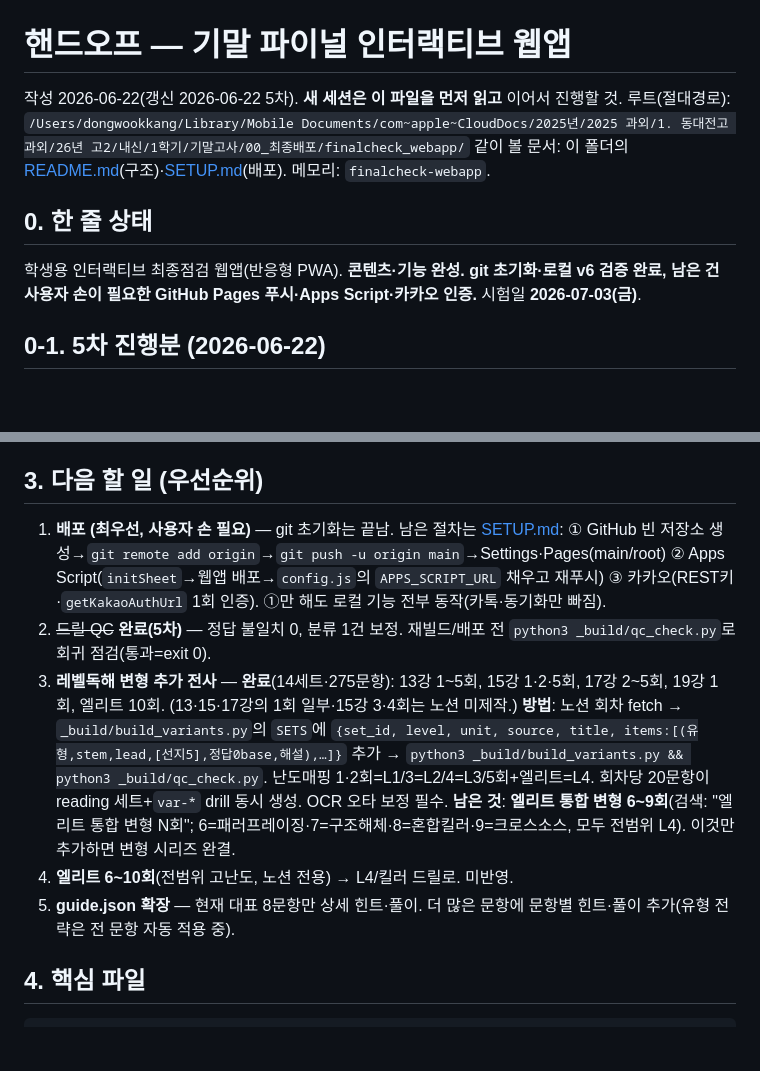
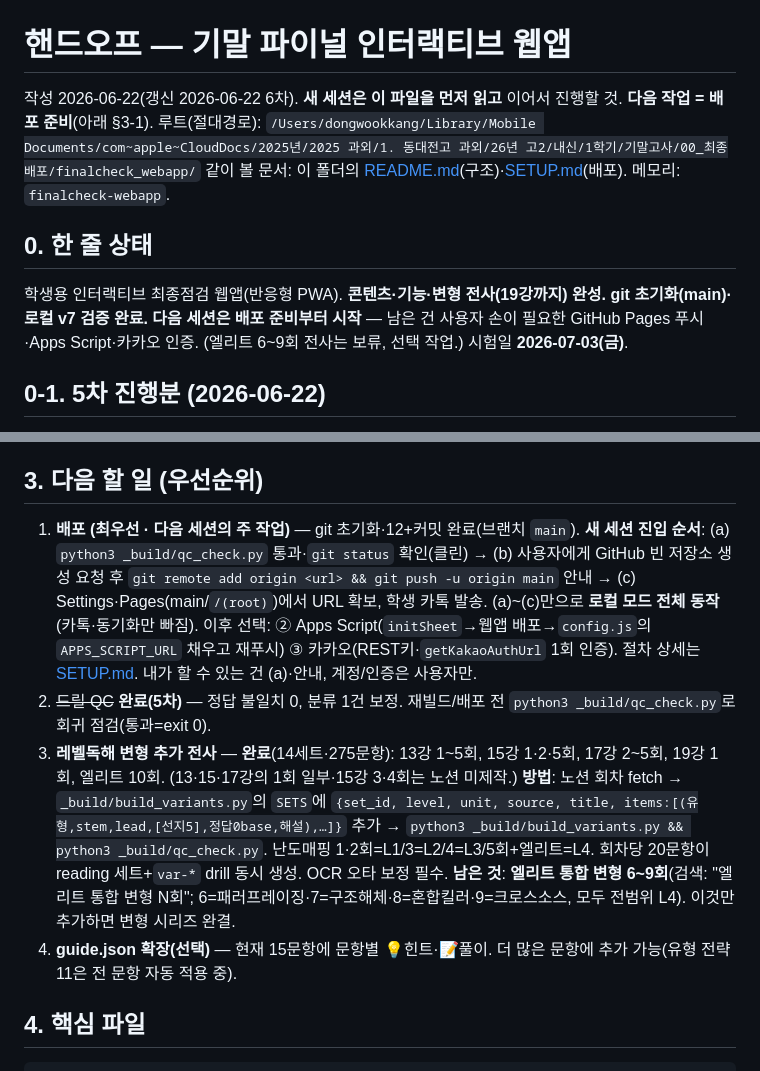
Before and after one commit to dwookmike-droid/ddjg-final-2026, a Markdown page: HANDOFF.md, 2 parts joined by grey strips. Drawn GitHub-style; blank space fills up the shorter version.

Commit message:
핸드오프 6차 정리: 다음 세션=배포 준비 진입점 명확화
- 0번 상태 v6→v7, 변형 19강까지 완료 반영
- §3-1 배포: 새 세션 진입 순서(qc→push 안내→Pages) 구체화
- 중복/구식 항목 정리(엘리트 §3-4 제거, guide 8→15)

Co-Authored-By: Claude Opus 4.8 <noreply@anthropic.com>

````diff
--- a/HANDOFF.md
+++ b/HANDOFF.md
@@ -1,11 +1,11 @@
 # 핸드오프 — 기말 파이널 인터랙티브 웹앱
 
-작성 2026-06-22(갱신 2026-06-22 5차). **새 세션은 이 파일을 먼저 읽고** 이어서 진행할 것.
+작성 2026-06-22(갱신 2026-06-22 6차). **새 세션은 이 파일을 먼저 읽고** 이어서 진행할 것. **다음 작업 = 배포 준비**(아래 §3-1).
 루트(절대경로): `/Users/dongwookkang/Library/Mobile Documents/com~apple~CloudDocs/2025년/2025 과외/1. 동대전고 과외/26년 고2/내신/1학기/기말고사/00_최종배포/finalcheck_webapp/`
 같이 볼 문서: 이 폴더의 [README.md](README.md)(구조)·[SETUP.md](SETUP.md)(배포). 메모리: `finalcheck-webapp`.
 
 ## 0. 한 줄 상태
-학생용 인터랙티브 최종점검 웹앱(반응형 PWA). **콘텐츠·기능 완성. git 초기화·로컬 v6 검증 완료, 남은 건 사용자 손이 필요한 GitHub Pages 푸시·Apps Script·카카오 인증.** 시험일 **2026-07-03(금)**.
+학생용 인터랙티브 최종점검 웹앱(반응형 PWA). **콘텐츠·기능·변형 전사(19강까지) 완성. git 초기화(main)·로컬 v7 검증 완료. 다음 세션은 배포 준비부터 시작** — 남은 건 사용자 손이 필요한 GitHub Pages 푸시·Apps Script·카카오 인증. (엘리트 6~9회 전사는 보류, 선택 작업.) 시험일 **2026-07-03(금)**.
 
 ## 0-1. 5차 진행분 (2026-06-22)
 - **배포 준비**: `.gitignore` 추가 + `finalcheck_webapp/` **git init·첫 커밋(main)** 완료. 잡파일 제외, audio 941 포함, 추적 966파일. 절대경로 0건·SW/manifest 상대경로라 GitHub Pages 서브경로에서 코드 수정 불필요(점검 완료).
@@ -27,11 +27,10 @@ PC·모바일·태블릿 동일 동작. 학생은 **이전/다음만 눌러 선
 - PIN 로그인+기기 동기화, D-day, 스트릭, 다크모드·글자크기, 오프라인 PWA.
 
 ## 3. 다음 할 일 (우선순위)
-1. **배포 (최우선, 사용자 손 필요)** — git 초기화는 끝남. 남은 절차는 [SETUP.md](SETUP.md): ① GitHub 빈 저장소 생성→`git remote add origin`→`git push -u origin main`→Settings·Pages(main/root) ② Apps Script(`initSheet`→웹앱 배포→`config.js`의 `APPS_SCRIPT_URL` 채우고 재푸시) ③ 카카오(REST키·`getKakaoAuthUrl` 1회 인증). ①만 해도 로컬 기능 전부 동작(카톡·동기화만 빠짐).
+1. **배포 (최우선 · 다음 세션의 주 작업)** — git 초기화·12+커밋 완료(브랜치 `main`). **새 세션 진입 순서**: (a) `python3 _build/qc_check.py` 통과·`git status` 확인(클린) → (b) 사용자에게 GitHub 빈 저장소 생성 요청 후 `git remote add origin <url> && git push -u origin main` 안내 → (c) Settings·Pages(main/`/(root)`)에서 URL 확보, 학생 카톡 발송. (a)~(c)만으로 **로컬 모드 전체 동작**(카톡·동기화만 빠짐). 이후 선택: ② Apps Script(`initSheet`→웹앱 배포→`config.js`의 `APPS_SCRIPT_URL` 채우고 재푸시) ③ 카카오(REST키·`getKakaoAuthUrl` 1회 인증). 절차 상세는 [SETUP.md](SETUP.md). 내가 할 수 있는 건 (a)·안내, 계정/인증은 사용자만.
 2. ~~드릴 QC~~ **완료(5차)** — 정답 불일치 0, 분류 1건 보정. 재빌드/배포 전 `python3 _build/qc_check.py`로 회귀 점검(통과=exit 0).
 3. **레벨독해 변형 추가 전사** — **완료**(14세트·275문항): 13강 1~5회, 15강 1·2·5회, 17강 2~5회, 19강 1회, 엘리트 10회. (13·15·17강의 1회 일부·15강 3·4회는 노션 미제작.) **방법**: 노션 회차 fetch → `_build/build_variants.py`의 `SETS`에 `{set_id, level, unit, source, title, items:[(유형,stem,lead,[선지5],정답0base,해설),…]}` 추가 → `python3 _build/build_variants.py && python3 _build/qc_check.py`. 난도매핑 1·2회=L1/3=L2/4=L3/5회+엘리트=L4. 회차당 20문항이 reading 세트+`var-*` drill 동시 생성. OCR 오타 보정 필수. **남은 것**: **엘리트 통합 변형 6~9회**(검색: "엘리트 통합 변형 N회"; 6=패러프레이징·7=구조해체·8=혼합킬러·9=크로스소스, 모두 전범위 L4). 이것만 추가하면 변형 시리즈 완결.
-4. **엘리트 6~10회**(전범위 고난도, 노션 전용) → L4/킬러 드릴로. 미반영.
-5. **guide.json 확장** — 현재 대표 8문항만 상세 힌트·풀이. 더 많은 문항에 문항별 힌트·풀이 추가(유형 전략은 전 문항 자동 적용 중).
+4. **guide.json 확장(선택)** — 현재 15문항에 문항별 💡힌트·📝풀이. 더 많은 문항에 추가 가능(유형 전략 11은 전 문항 자동 적용 중).
 
 ## 4. 핵심 파일
 ```
````
